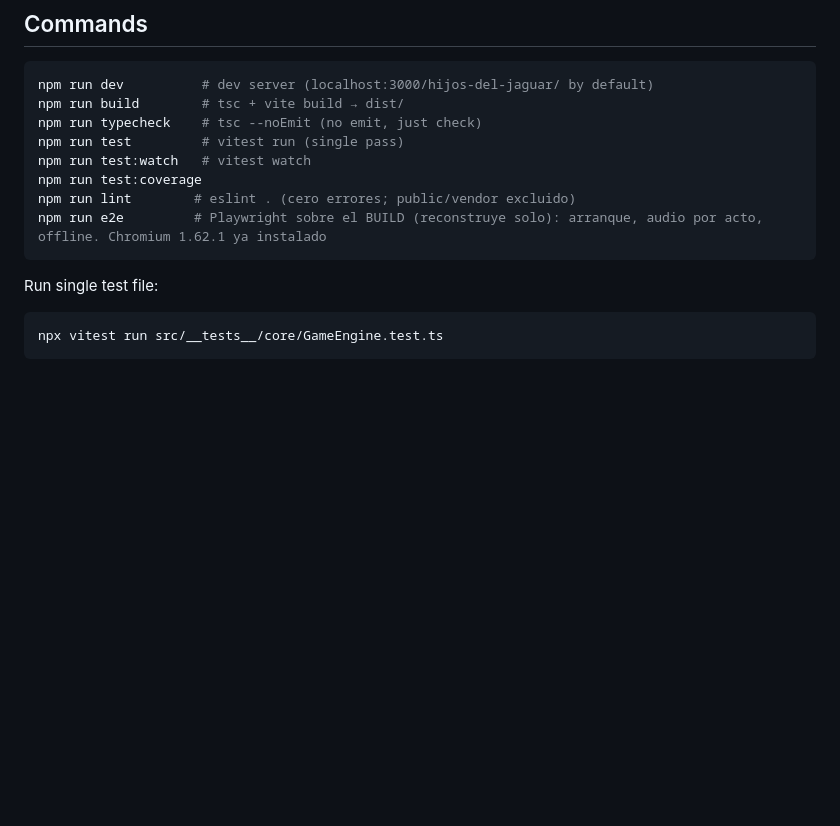
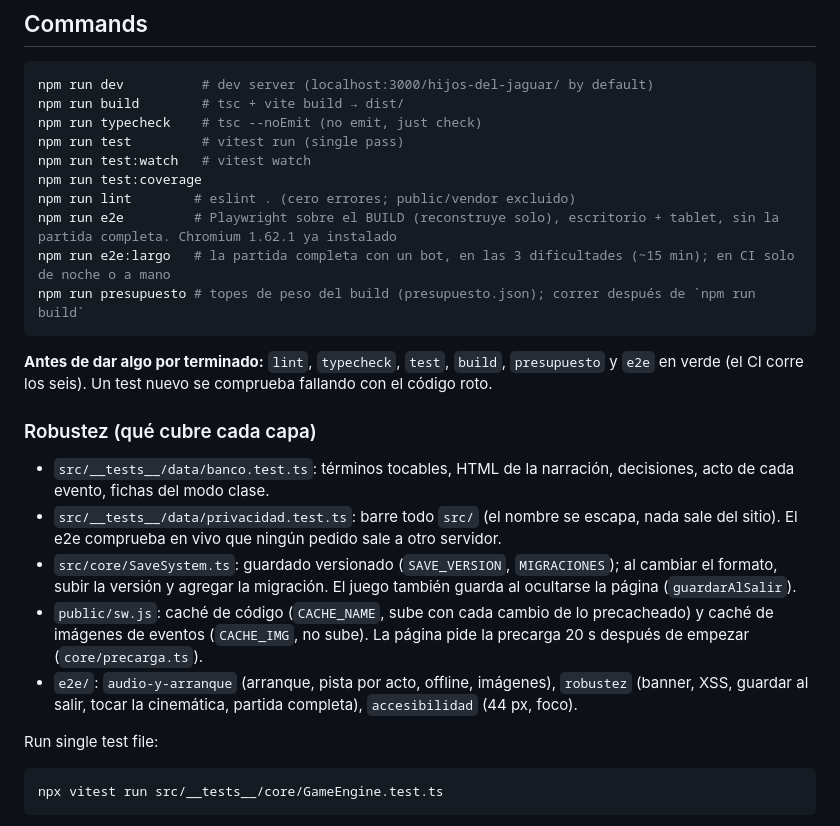
Before and after one commit to profedietze-stack/hijos-del-jaguar, a Markdown page: CLAUDE.md, the part around the change. Drawn GitHub-style; blank space fills up the shorter version.

````diff
--- a/CLAUDE.md
+++ b/CLAUDE.md
@@ -12,8 +12,19 @@ npm run test         # vitest run (single pass)
 npm run test:watch   # vitest watch
 npm run test:coverage
 npm run lint        # eslint . (cero errores; public/vendor excluido)
-npm run e2e         # Playwright sobre el BUILD (reconstruye solo): arranque, audio por acto, offline. Chromium 1.62.1 ya instalado
+npm run e2e         # Playwright sobre el BUILD (reconstruye solo), escritorio + tablet, sin la partida completa. Chromium 1.62.1 ya instalado
+npm run e2e:largo   # la partida completa con un bot, en las 3 dificultades (~15 min); en CI solo de noche o a mano
+npm run presupuesto # topes de peso del build (presupuesto.json); correr después de `npm run build`
 ```
+
+**Antes de dar algo por terminado:** `lint`, `typecheck`, `test`, `build`, `presupuesto` y `e2e` en verde (el CI corre los seis). Un test nuevo se comprueba fallando con el código roto.
+
+### Robustez (qué cubre cada capa)
+- `src/__tests__/data/banco.test.ts`: términos tocables, HTML de la narración, decisiones, acto de cada evento, fichas del modo clase.
+- `src/__tests__/data/privacidad.test.ts`: barre todo `src/` (el nombre se escapa, nada sale del sitio). El e2e comprueba en vivo que ningún pedido sale a otro servidor.
+- `src/core/SaveSystem.ts`: guardado versionado (`SAVE_VERSION`, `MIGRACIONES`); al cambiar el formato, subir la versión y agregar la migración. El juego también guarda al ocultarse la página (`guardarAlSalir`).
+- `public/sw.js`: caché de código (`CACHE_NAME`, sube con cada cambio de lo precacheado) y caché de imágenes de eventos (`CACHE_IMG`, no sube). La página pide la precarga 20 s después de empezar (`core/precarga.ts`).
+- `e2e/`: `audio-y-arranque` (arranque, pista por acto, offline, imágenes), `robustez` (banner, XSS, guardar al salir, tocar la cinemática, partida completa), `accesibilidad` (44 px, foco).
 
 Run single test file:
 ```bash
````
Also changed, not shown: docs/auditoria-2026-11-03.md (+14 -0 lines).
